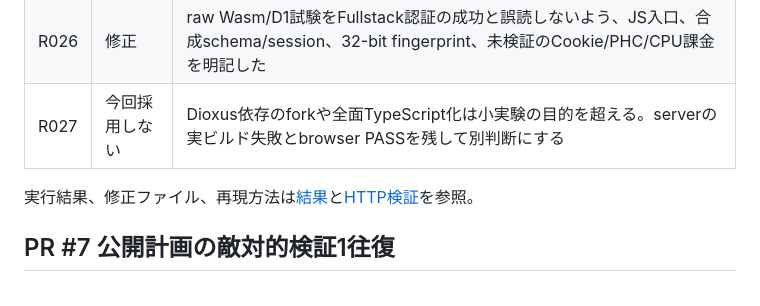
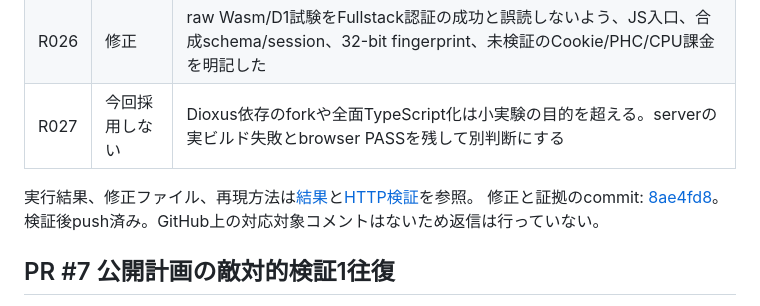
Before and after one commit to velengel/tsunoru, a Markdown page: docs/review-judge-logs.md, the part around the change. Rendered like a GitHub page.

Commit message:
docs: link runtime spike review evidence
why
Keep experiment judgments traceable to the tested commit.

what
Link the pushed implementation and clarify that no hosted comments required replies.

```diff
--- a/docs/review-judge-logs.md
+++ b/docs/review-judge-logs.md
@@ -12,6 +12,7 @@ GitHubレビューコメントではなく、実験実装のローカル判断
 | R027 | 今回採用しない | Dioxus依存のforkや全面TypeScript化は小実験の目的を超える。serverの実ビルド失敗とbrowser PASSを残して別判断にする |
 
 実行結果、修正ファイル、再現方法は[結果](reports/0023-cloudflare-runtime-spike.md)と[HTTP検証](../experiments/cloudflare/verify.mjs)を参照。
+修正と証拠のcommit: [8ae4fd8](https://github.com/velengel/tsunoru/commit/8ae4fd8)。検証後push済み。GitHub上の対応対象コメントはないため返信は行っていない。
 
 ## PR #7 公開計画の敵対的検証1往復
 
```
